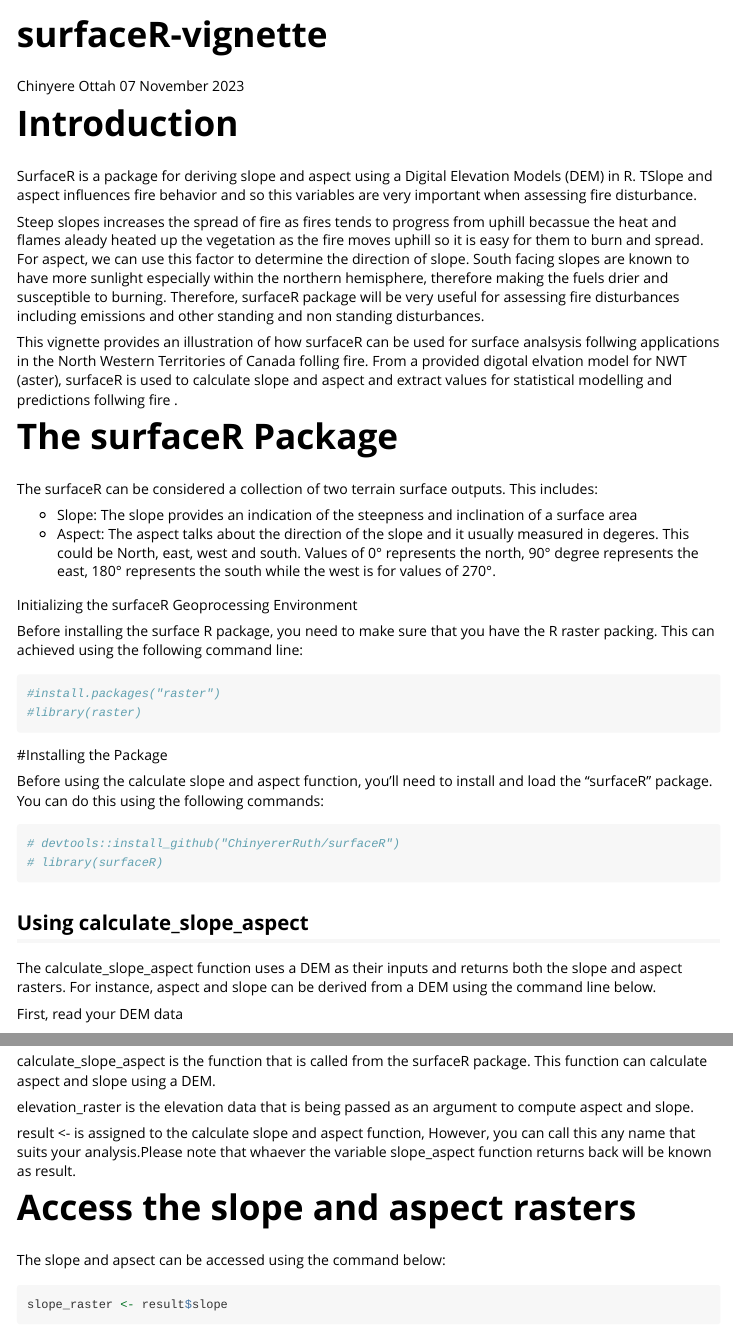
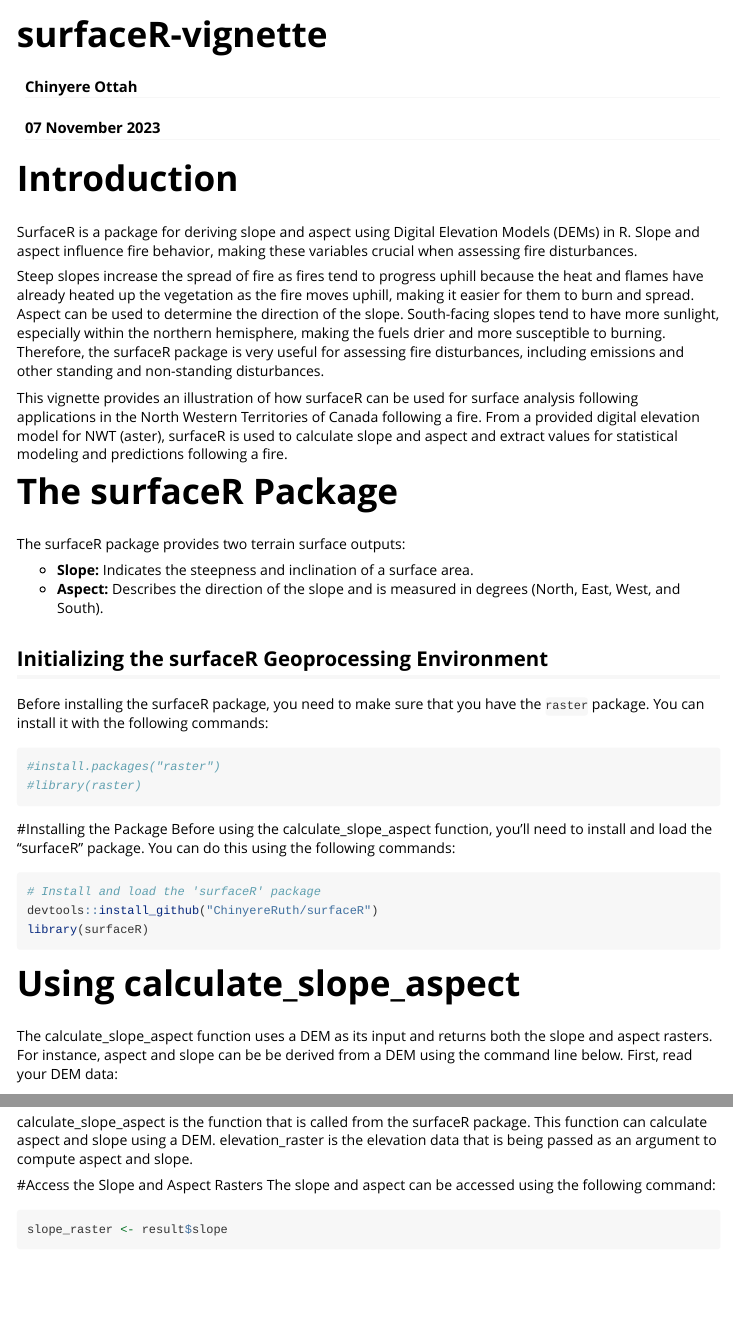
Before and after one commit to ChinyereRuth/surfaceR, an R Markdown document (vignettes/surfaceR-vignette.Rmd): the page in a window 1100 px wide, from its top, and a second part further down, joined at a grey line. Rendered offline with R 4.5, knitr and Pandoc, with nearby package versions; some code elsewhere in the file could not run offline; long lines of code are wrapped.

Commit message:
I updated my description

````diff
--- a/vignettes/surfaceR-vignette.Rmd
+++ b/vignettes/surfaceR-vignette.Rmd
@@ -8,42 +10,38 @@
 ---
-Chinyere Ottah
-07 November 2023
 
 # Introduction
- SurfaceR is a package for deriving slope and aspect using a  Digital Elevation Models (DEM) in R. TSlope and      aspect influences fire behavior and so this variables are very important when assessing fire disturbance.
+SurfaceR is a package for deriving slope and aspect using Digital Elevation Models (DEMs) in R. Slope and aspect influence fire behavior, making these variables crucial when assessing fire disturbances.
 
- Steep slopes increases the spread of fire as fires tends to progress from uphill becassue the heat and flames aleady heated up the vegetation as the fire moves uphill so it is easy for them to burn and spread. For aspect, we can use this factor to determine the direction of slope. South facing slopes are known to have more sunlight especially within the northern hemisphere, therefore making the fuels drier and susceptible to burning. Therefore, surfaceR package will be very useful for assessing fire disturbances including emissions and other standing and non standing disturbances.
+Steep slopes increase the spread of fire as fires tend to progress uphill because the heat and flames have already heated up the vegetation as the fire moves uphill, making it easier for them to burn and spread. Aspect can be used to determine the direction of the slope. South-facing slopes tend to have more sunlight, especially within the northern hemisphere, making the fuels drier and more susceptible to burning. Therefore, the surfaceR package is very useful for assessing fire disturbances, including emissions and other standing and non-standing disturbances.
 
-This vignette provides an illustration of how surfaceR can be used for surface analsysis follwing applications in the North Western Territories of Canada folling fire. From a provided digotal elvation model for NWT (aster), surfaceR is used to calculate slope and aspect and extract values for statistical modelling and predictions follwing fire .
-
+This vignette provides an illustration of how surfaceR can be used for surface analysis following applications in the North Western Territories of Canada following a fire. From a provided digital elevation model for NWT (aster), surfaceR is used to calculate slope and aspect and extract values for statistical modeling and predictions following a fire.
 
 # The surfaceR Package
-The surfaceR can be considered a collection of two terrain surface outputs. This includes:
+The surfaceR package provides two terrain surface outputs:
 
--  Slope:  The slope provides an indication of the steepness and inclination of a surface area
--  Aspect: The aspect talks about the direction of the slope and it usually measured in degeres. This could be North, east, west and south. Values of 0° represents the north, 90° degree represents the east, 180° represents the south while the west is for values of 270°.
+- **Slope:** Indicates the steepness and inclination of a surface area.
+- **Aspect:** Describes the direction of the slope and is measured in degrees (North, East, West, and South).
 
+## Initializing the surfaceR Geoprocessing Environment
+Before installing the surfaceR package, you need to make sure that you have the `raster` package. You can install it with the following commands:
 
-Initializing the surfaceR Geoprocessing Environment
-
-Before installing the surface R package, you need to make sure that you have the R raster packing. This can  achieved using the following command line:
 ```{r}
 #install.packages("raster")
 #library(raster)
 ```
 
 #Installing the Package
-
-Before using the calculate slope and aspect function, you'll need to install and load the "surfaceR" package. You can do this using the following commands:
+Before using the calculate_slope_aspect function, you'll need to install and load the "surfaceR" package. You can do this using the following commands:
 
 ```{r}
-# devtools::install_github("ChinyererRuth/surfaceR")
-# library(surfaceR)
+# Install and load the 'surfaceR' package
+devtools::install_github("ChinyereRuth/surfaceR")
+library(surfaceR)
 ```
-## Using calculate_slope_aspect
-The calculate_slope_aspect function uses a DEM as their inputs and returns both the slope and aspect rasters. For instance, aspect and  slope can be derived from a DEM using the command line below.
 
-First, read your DEM data
+# Using calculate_slope_aspect
+The calculate_slope_aspect function uses a DEM as its input and returns both the slope and aspect rasters. For instance, aspect and slope can be be derived from a DEM using the command line below.
+First, read your DEM data:
 
 ```{r}
 # Load the 'raster' package
@@ -74,14 +68,9 @@
 
 calculate_slope_aspect is the function that is called from the surfaceR package. This function can calculate aspect and slope using a DEM.
+elevation_raster is the elevation data that is being passed as an argument to compute aspect and slope.
 
-
-elevation_raster is the elevation data  that is being passed as an argument to compute aspect and slope.
-
-result <- is assigned to the calculate slope and aspect function, However, you can call this any name that suits your analysis.Please note that whaever the variable slope_aspect function returns back will be known as result.
-
-
-# Access the slope and aspect rasters
-The slope and apsect can be accessed using the command below:
+#Access the Slope and Aspect Rasters
+The slope and aspect can be accessed using the following command:
 ```{r}
 slope_raster <- result$slope
 aspect_raster <- result$aspect
````
Also changed, not shown: vignettes/surfaceR-vignette.Rmd (44 more changed lines), 1 other file.
